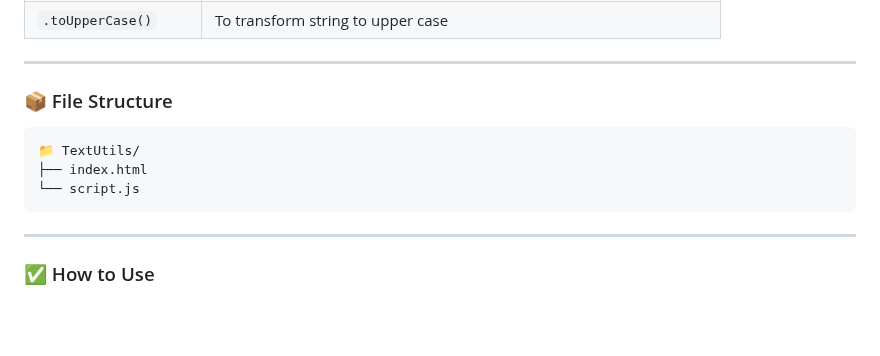
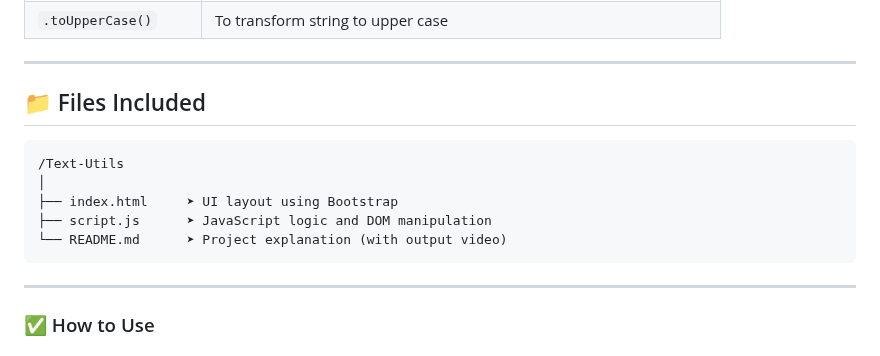
Before and after one commit to theakhilsarkar/Web-Material, a Markdown page: JS/JS DOM Text Utils.md, the part around the change. Drawn GitHub-style; blank space fills up the shorter version.

````diff
--- a/JS/JS DOM Text Utils.md
+++ b/JS/JS DOM Text Utils.md
@@ -40,12 +40,14 @@
 
 ---
 
-### 📦 File Structure
+## 📁 Files Included
 
 ```
-📁 TextUtils/
-├── index.html
-└── script.js
+/Text-Utils
+│
+├── index.html     ➤ UI layout using Bootstrap
+├── script.js      ➤ JavaScript logic and DOM manipulation
+└── README.md      ➤ Project explanation (with output video)
 ```
 
 ---
````
